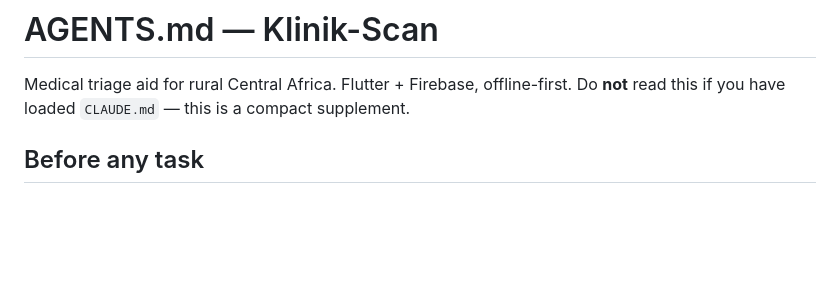
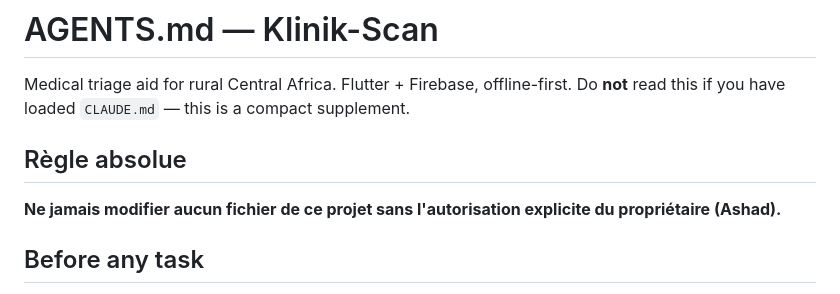
Before and after one commit to Ashad90/Klinik, a Markdown page: AGENTS.md, the part around the change. Rendered like a GitHub page; blank space fills up the shorter version.

Commit message:
AGENT.md instructions

```diff
--- a/AGENTS.md
+++ b/AGENTS.md
@@ -2,6 +2,10 @@
 
 Medical triage aid for rural Central Africa. Flutter + Firebase, offline-first.
 Do **not** read this if you have loaded `CLAUDE.md` — this is a compact supplement.
+
+## Règle absolue
+
+**Ne jamais modifier aucun fichier de ce projet sans l'autorisation explicite du propriétaire (Ashad).**
 
 ## Before any task
 
```
